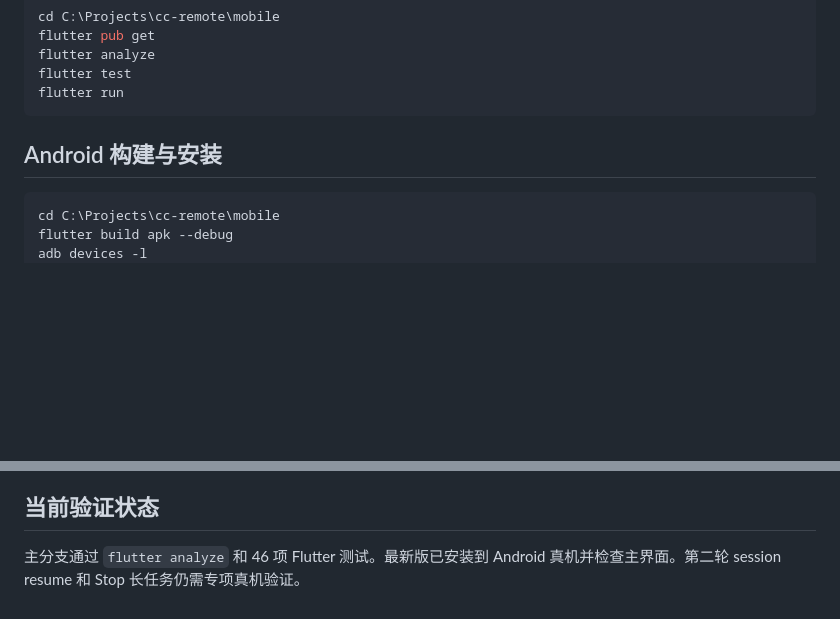
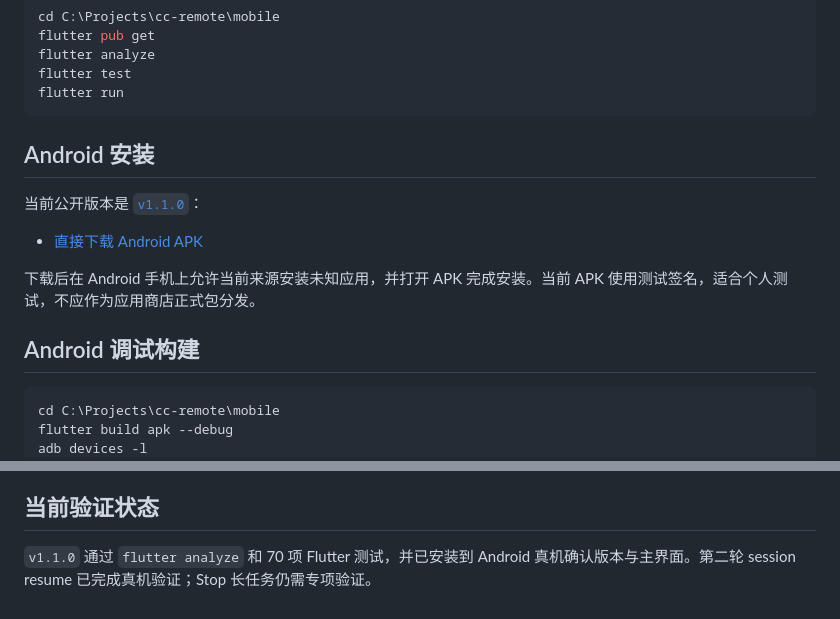
Before and after one commit to TangBo-cpu/cc-remote, a Markdown page: mobile/README.md, 2 parts joined by grey strips. Rendered like a GitHub page; blank space fills up the shorter version.

````diff
--- a/mobile/README.md
+++ b/mobile/README.md
@@ -26,7 +26,15 @@ flutter test
 flutter run
 ```
 
-## Android 构建与安装
+## Android 安装
+
+当前公开版本是 [`v1.1.0`](https://github.com/TangBo-cpu/cc-remote/releases/tag/v1.1.0)：
+
+- [直接下载 Android APK](https://github.com/TangBo-cpu/cc-remote/releases/download/v1.1.0/cc-remote-v1.1.0-android.apk)
+
+下载后在 Android 手机上允许当前来源安装未知应用，并打开 APK 完成安装。当前 APK 使用测试签名，适合个人测试，不应作为应用商店正式包分发。
+
+## Android 调试构建
 
 ```powershell
 cd C:\Projects\cc-remote\mobile
@@ -96,4 +104,4 @@ App 在后台或锁屏时可以发送任务完成、失败、停止和等待权
 
 ## 当前验证状态
 
-主分支通过 `flutter analyze` 和 46 项 Flutter 测试。最新版已安装到 Android 真机并检查主界面。第二轮 session resume 和 Stop 长任务仍需专项真机验证。
+`v1.1.0` 通过 `flutter analyze` 和 70 项 Flutter 测试，并已安装到 Android 真机确认版本与主界面。第二轮 session resume 已完成真机验证；Stop 长任务仍需专项验证。
````
Also changed, not shown: README.md (+10 -1 lines), TODO.md (+2 -1 lines).
